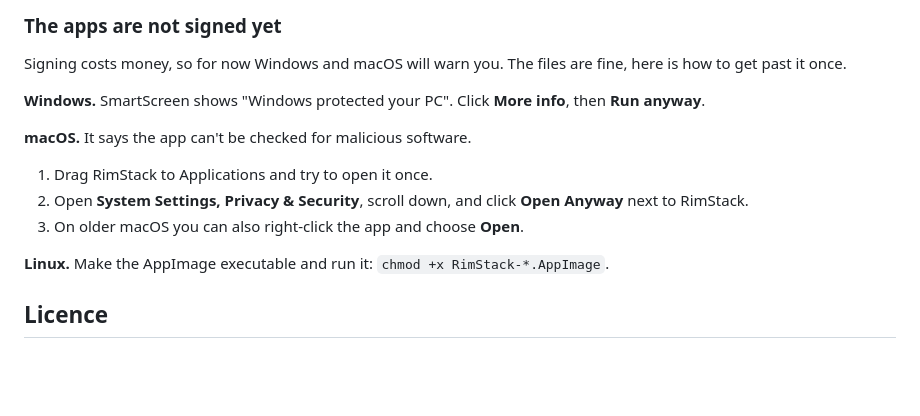
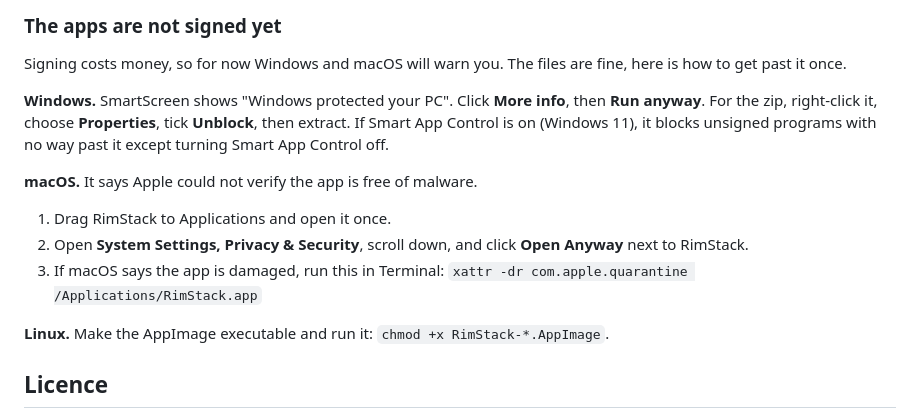
Before and after one commit to Adda0/RimStack, a Markdown page: README.md, the part around the change. Drawn GitHub-style; blank space fills up the shorter version.

Commit message:
The README tells how to open the unsigned apps: Unblock for the Windows zip, Smart App Control, and Open Anyway or the quarantine flag on macOS

```diff
--- a/README.md
+++ b/README.md
@@ -88,12 +88,12 @@ RimStack finds RimWorld through Steam. If it can't, it asks you for the folder.
 
 Signing costs money, so for now Windows and macOS will warn you. The files are fine, here is how to get past it once.
 
-**Windows.** SmartScreen shows "Windows protected your PC". Click **More info**, then **Run anyway**.
+**Windows.** SmartScreen shows "Windows protected your PC". Click **More info**, then **Run anyway**. For the zip, right-click it, choose **Properties**, tick **Unblock**, then extract. If Smart App Control is on (Windows 11), it blocks unsigned programs with no way past it except turning Smart App Control off.
 
-**macOS.** It says the app can't be checked for malicious software.
-1. Drag RimStack to Applications and try to open it once.
+**macOS.** It says Apple could not verify the app is free of malware.
+1. Drag RimStack to Applications and open it once.
 2. Open **System Settings, Privacy & Security**, scroll down, and click **Open Anyway** next to RimStack.
-3. On older macOS you can also right-click the app and choose **Open**.
+3. If macOS says the app is damaged, run this in Terminal: `xattr -dr com.apple.quarantine /Applications/RimStack.app`
 
 **Linux.** Make the AppImage executable and run it: `chmod +x RimStack-*.AppImage`.
 
```
